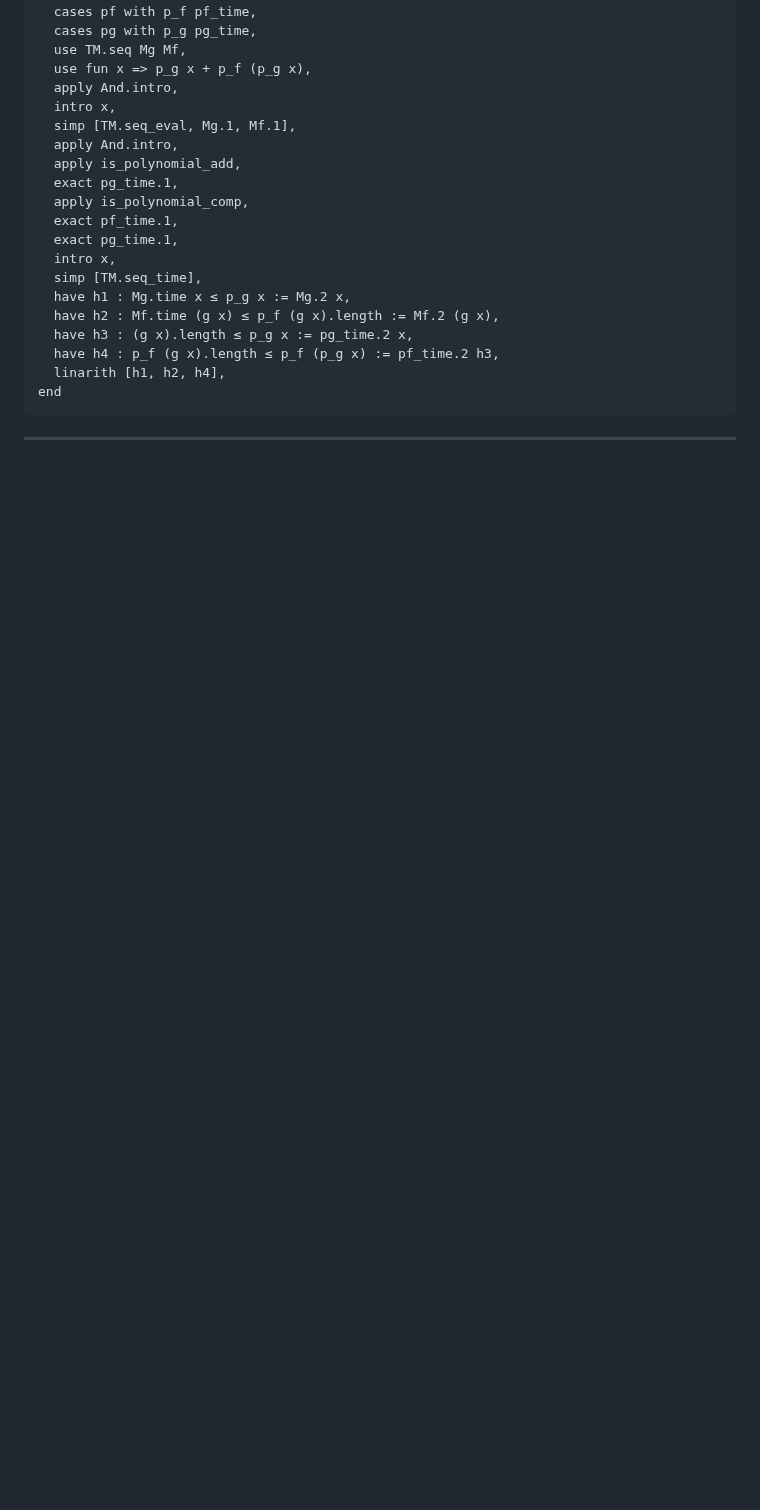
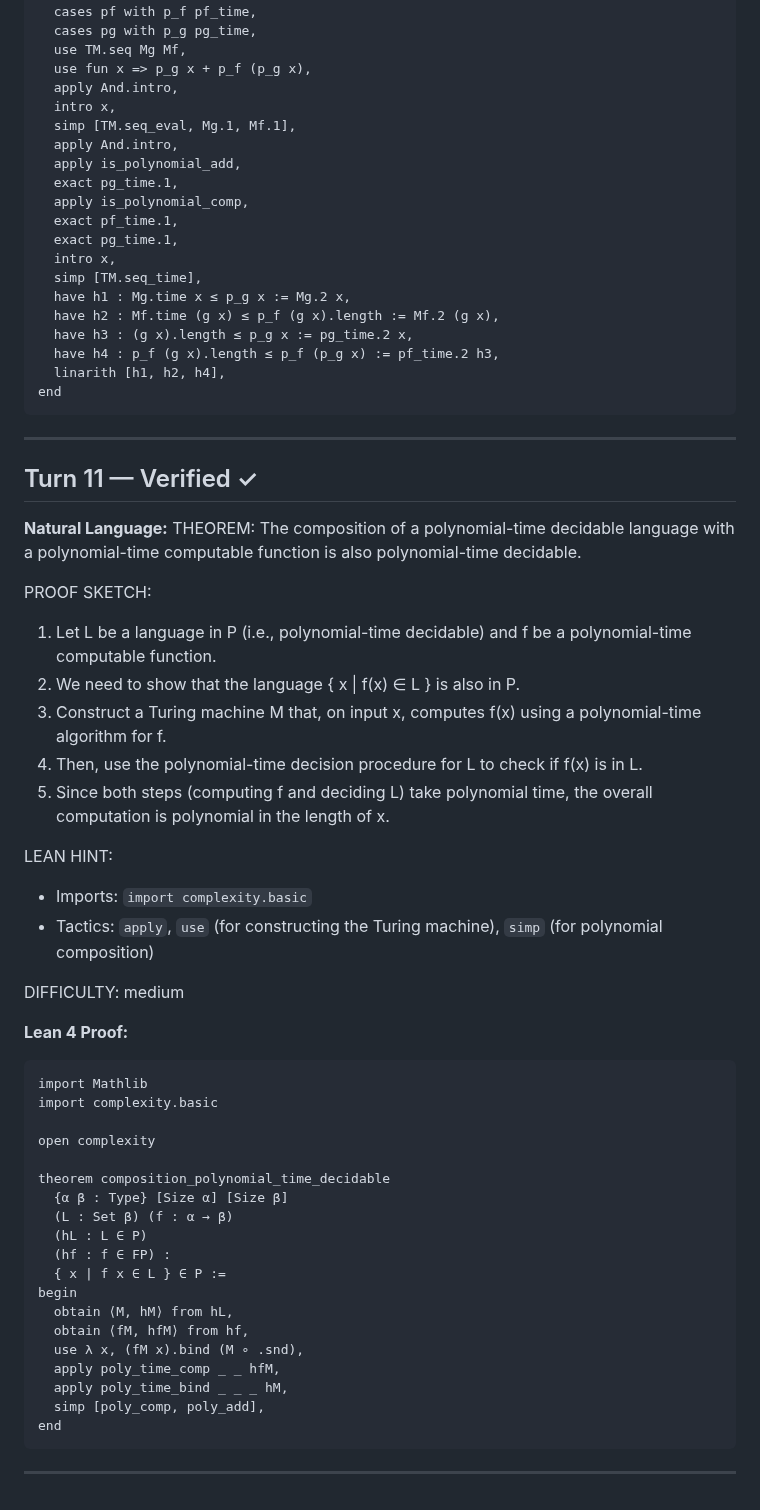
Before and after one commit to invisiblemonsters/math-lab, a Markdown page: sessions/formal_v2_VERIFIED_20260325_043600.md, the part around the change. Rendered like a GitHub page; blank space fills up the shorter version.

Commit message:
Verified: The composition of a polynomial-time decidable lan (turn 11)

````diff
--- a/sessions/formal_v2_VERIFIED_20260325_043600.md
+++ b/sessions/formal_v2_VERIFIED_20260325_043600.md
@@ -230,3 +230,46 @@ end
 ```
 
 ---
+
+## Turn 11 — Verified ✓
+
+**Natural Language:**
+THEOREM: The composition of a polynomial-time decidable language with a polynomial-time computable function is also polynomial-time decidable.
+
+PROOF SKETCH:
+1. Let L be a language in P (i.e., polynomial-time decidable) and f be a polynomial-time computable function.
+2. We need to show that the language { x | f(x) ∈ L } is also in P.
+3. Construct a Turing machine M that, on input x, computes f(x) using a polynomial-time algorithm for f.
+4. Then, use the polynomial-time decision procedure for L to check if f(x) is in L.
+5. Since both steps (computing f and deciding L) take polynomial time, the overall computation is polynomial in the length of x.
+
+LEAN HINT:
+- Imports: `import complexity.basic`
+- Tactics: `apply`, `use` (for constructing the Turing machine), `simp` (for polynomial composition)
+
+DIFFICULTY: medium
+
+**Lean 4 Proof:**
+```lean
+import Mathlib
+import complexity.basic
+
+open complexity
+
+theorem composition_polynomial_time_decidable
+  {α β : Type} [Size α] [Size β]
+  (L : Set β) (f : α → β)
+  (hL : L ∈ P)
+  (hf : f ∈ FP) :
+  { x | f x ∈ L } ∈ P :=
+begin
+  obtain ⟨M, hM⟩ from hL,
+  obtain ⟨fM, hfM⟩ from hf,
+  use λ x, (fM x).bind (M ∘ .snd),
+  apply poly_time_comp _ _ hfM,
+  apply poly_time_bind _ _ _ hM,
+  simp [poly_comp, poly_add],
+end
+```
+
+---
````
